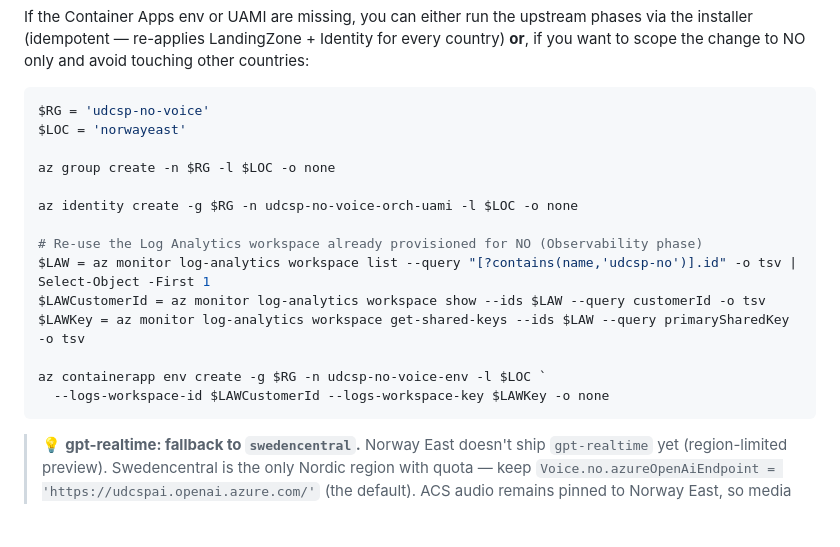
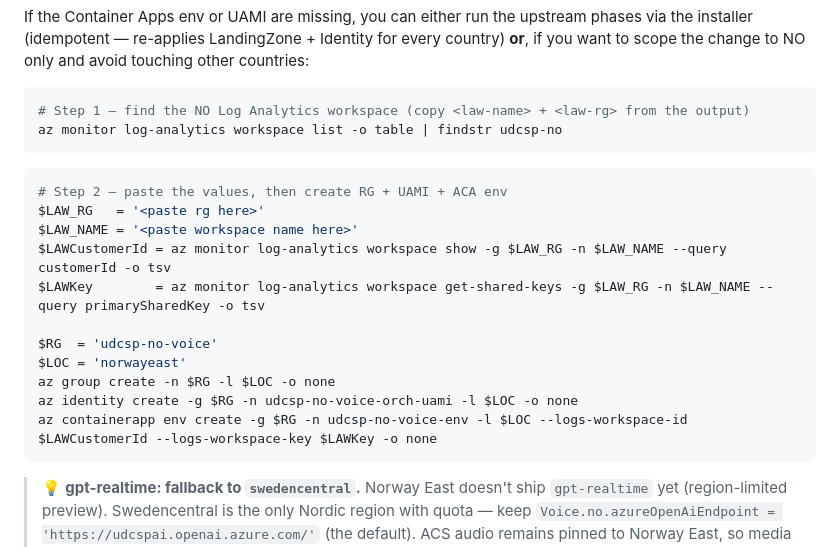
Before and after one commit to fredgis/UDCSP, a Markdown page: docs/tech/installation.md, the part around the change. Rendered like a GitHub page; folded sections open; blank space fills up the shorter version.

Commit message:
docs(install): 2-step LAW lookup (cmd-safe, no JMESPath array filter)

````diff
--- a/docs/tech/installation.md
+++ b/docs/tech/installation.md
@@ -401,20 +401,22 @@ az cognitiveservices usage list --location norwayeast -o table | findstr -i real
 If the Container Apps env or UAMI are missing, you can either run the upstream phases via the installer (idempotent — re-applies LandingZone + Identity for every country) **or**, if you want to scope the change to NO only and avoid touching other countries:
 
 ```powershell
-$RG = 'udcsp-no-voice'
+# Step 1 — find the NO Log Analytics workspace (copy <law-name> + <law-rg> from the output)
+az monitor log-analytics workspace list -o table | findstr udcsp-no
+```
+
+```powershell
+# Step 2 — paste the values, then create RG + UAMI + ACA env
+$LAW_RG   = '<paste rg here>'
+$LAW_NAME = '<paste workspace name here>'
+$LAWCustomerId = az monitor log-analytics workspace show -g $LAW_RG -n $LAW_NAME --query customerId -o tsv
+$LAWKey        = az monitor log-analytics workspace get-shared-keys -g $LAW_RG -n $LAW_NAME --query primarySharedKey -o tsv
+
+$RG  = 'udcsp-no-voice'
 $LOC = 'norwayeast'
-
 az group create -n $RG -l $LOC -o none
-
 az identity create -g $RG -n udcsp-no-voice-orch-uami -l $LOC -o none
-
-# Re-use the Log Analytics workspace already provisioned for NO (Observability phase)
-$LAW = az monitor log-analytics workspace list --query "[?contains(name,'udcsp-no')].id" -o tsv | Select-Object -First 1
-$LAWCustomerId = az monitor log-analytics workspace show --ids $LAW --query customerId -o tsv
-$LAWKey = az monitor log-analytics workspace get-shared-keys --ids $LAW --query primarySharedKey -o tsv
-
-az containerapp env create -g $RG -n udcsp-no-voice-env -l $LOC `
-  --logs-workspace-id $LAWCustomerId --logs-workspace-key $LAWKey -o none
+az containerapp env create -g $RG -n udcsp-no-voice-env -l $LOC --logs-workspace-id $LAWCustomerId --logs-workspace-key $LAWKey -o none
 ```
 
 > 💡 **gpt-realtime: fallback to `swedencentral`.** Norway East doesn't ship `gpt-realtime` yet (region-limited preview). Swedencentral is the only Nordic region with quota — keep `Voice.no.azureOpenAiEndpoint = 'https://udcspai.openai.azure.com/'` (the default). ACS audio remains pinned to Norway East, so media sovereignty is preserved; only the LLM inference crosses to SE.
````
